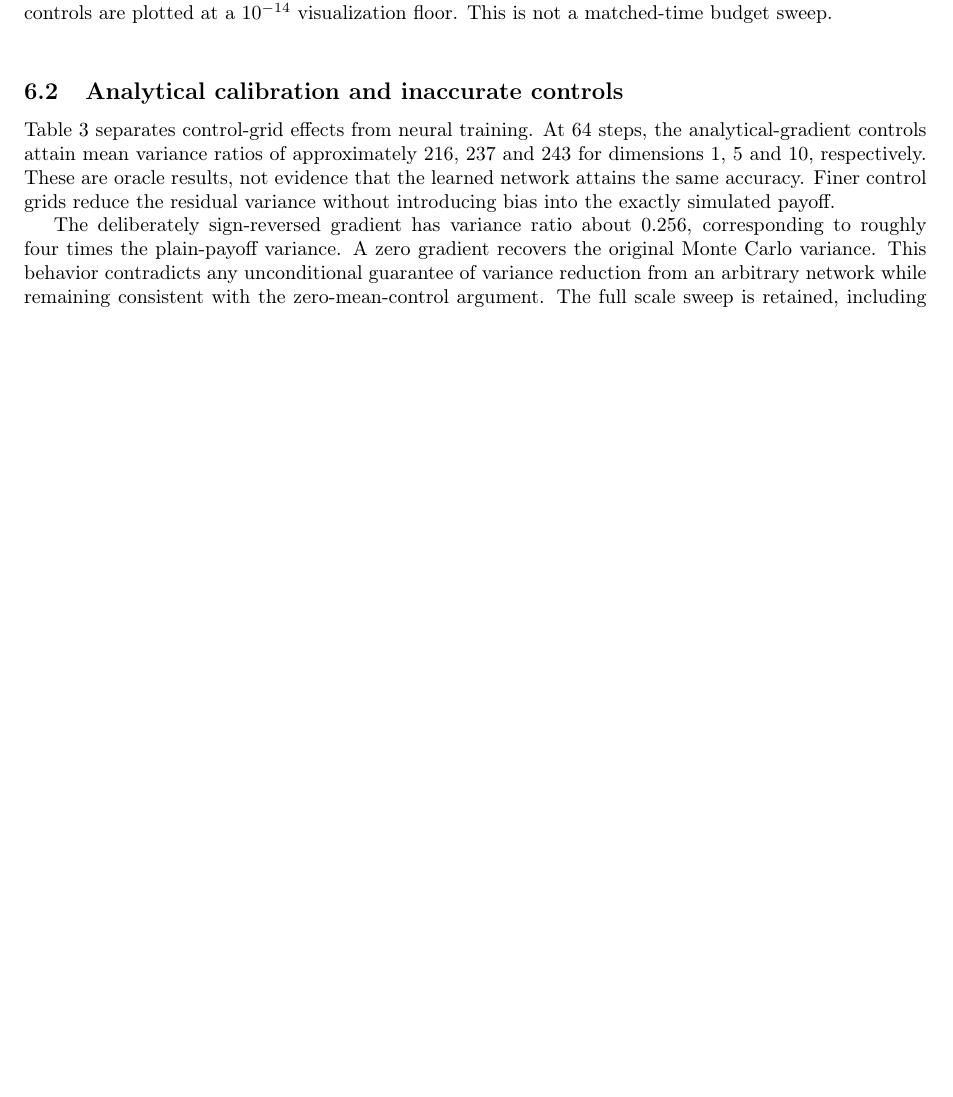
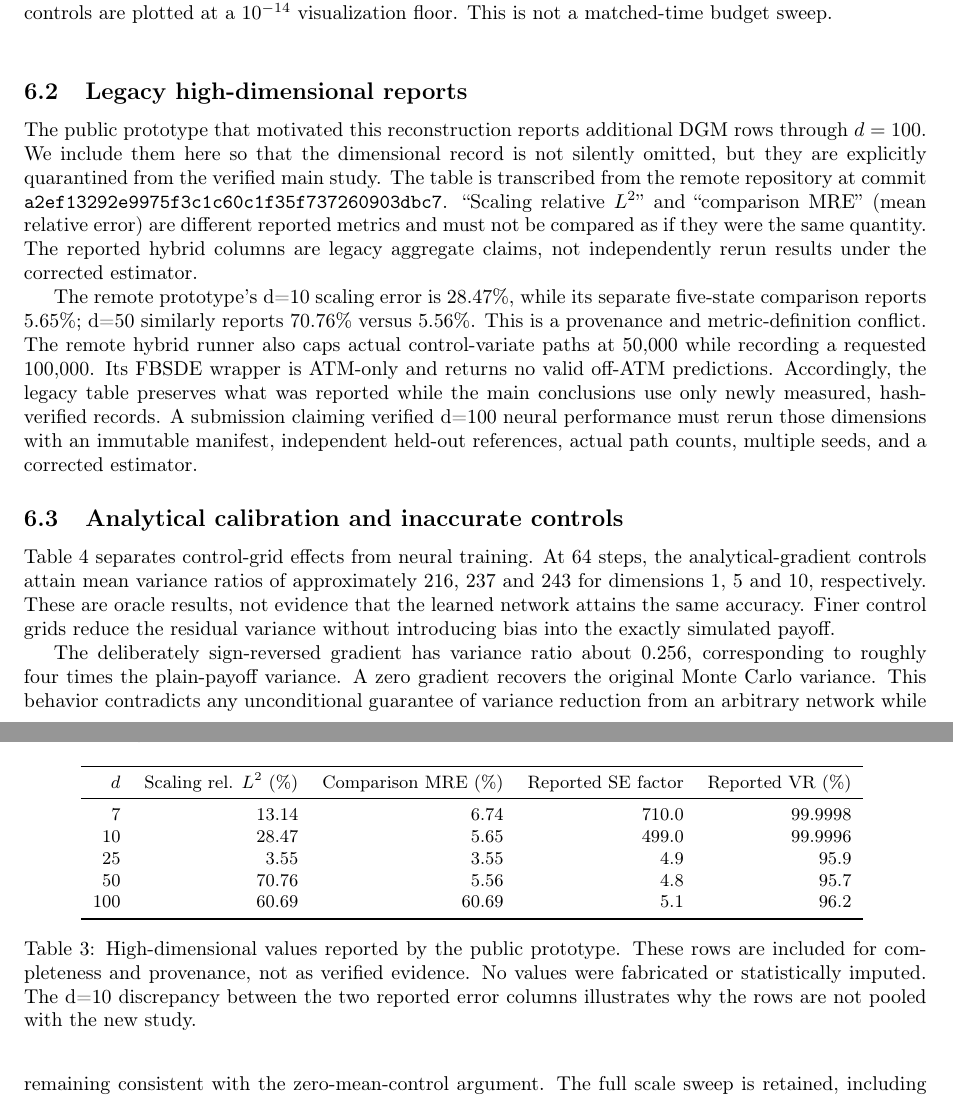
Before and after one commit to sidg2hp/dgm-mc, a LaTeX paper (paper/main.tex): part of page 5 of 9 before the commit and two parts of pages 5 and 7 of 10 after it, the two joined at a grey line, cut so that both start at the same text, the shorter picture padded with empty space. Compiled offline with pdfLaTeX.

Commit message:
docs: include high-dimensional caveats in manuscript

```diff
--- a/paper/main.tex
+++ b/paper/main.tex
@@ -341,6 +342,40 @@ fitting. The one-dimensional roundoff-limited controls are plotted at a
 $10^{-14}$ visualization floor. This is not a matched-time budget sweep.}
 \label{fig:cost}
 \end{figure}
+
+\subsection{Legacy high-dimensional reports}
+\label{sec:legacy-highdim}
+The public prototype that motivated this reconstruction reports additional DGM
+rows through $d=100$. We include them here so that the dimensional record is not
+silently omitted, but they are explicitly quarantined from the verified main
+study. The table is transcribed from the remote repository at commit
+\texttt{a2ef13292e9975f3c1c60c1f35f737260903dbc7}. ``Scaling relative $L^2$'' and
+``comparison MRE'' (mean relative error) are different reported metrics and must
+not be compared as if they were the same quantity. The reported hybrid columns
+are legacy aggregate claims, not independently rerun results under the corrected
+estimator.
+
+\begin{table}[ht]
+\centering\small
+\input{generated/legacy_high_dim_table.tex}
+\caption{High-dimensional values reported by the public prototype. These rows
+are included for completeness and provenance, not as verified evidence. No
+values were fabricated or statistically imputed. The d=10 discrepancy between
+the two reported error columns illustrates why the rows are not pooled with the
+new study.}
+\label{tab:legacy-highdim}
+\end{table}
+
+The remote prototype's d=10 scaling error is 28.47\%, while its separate
+five-state comparison reports 5.65\%; d=50 similarly reports 70.76\% versus
+5.56\%. This is a provenance and metric-definition conflict. The remote hybrid
+runner also caps actual control-variate paths at 50,000 while recording a
+requested 100,000. Its FBSDE wrapper is ATM-only and returns no valid off-ATM
+predictions. Accordingly, the legacy table preserves what was reported while
+the main conclusions use only newly measured, hash-verified records. A
+submission claiming verified d=100 neural performance must rerun those
+dimensions with an immutable manifest, independent held-out references, actual
+path counts, multiple seeds, and a corrected estimator.
 
 \subsection{Analytical calibration and inaccurate controls}
 Table~\ref{tab:calibration} separates control-grid effects from neural training.
```
Also changed, not shown: docs/OPTION_PRICING_DGM_AUDIT.md (+4 -0 lines), docs/VALIDATION.md (+1 -0 lines), README.md, paper/main.pdf, paper/main.tex (9 more changed lines), 1 other file.
